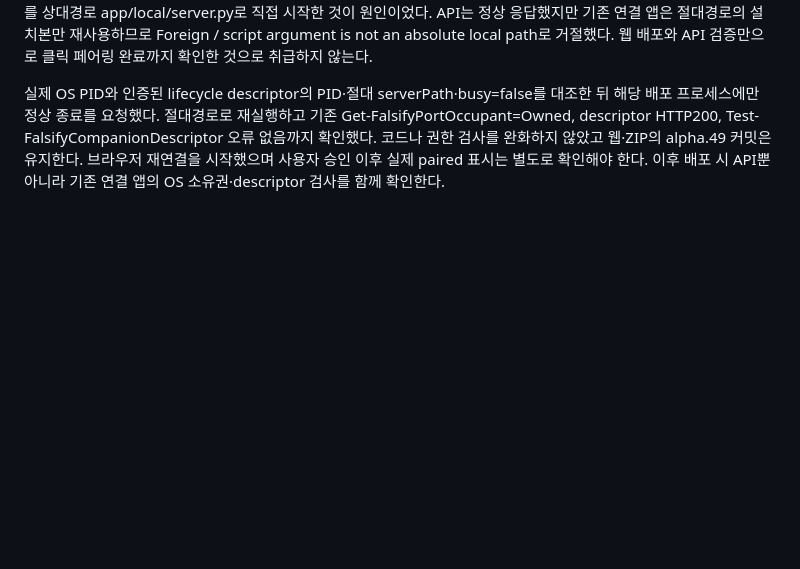
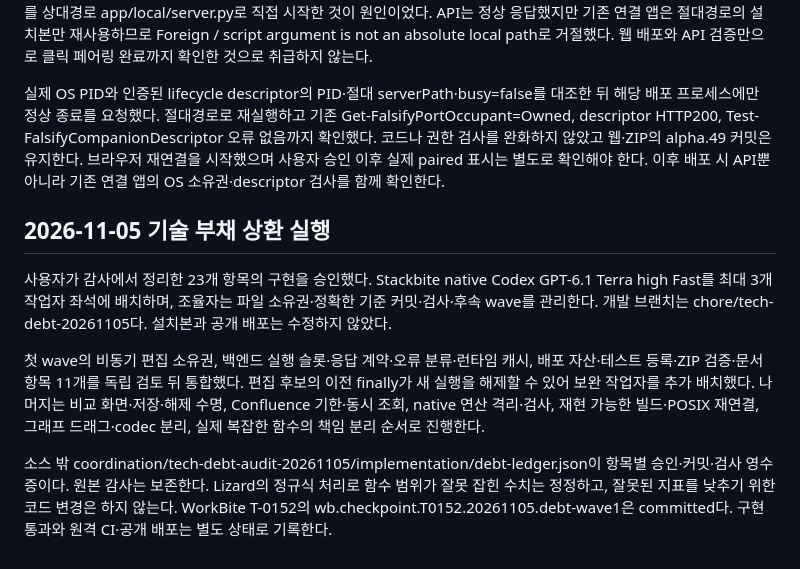
Before and after one commit to Shinick-Han/falsify-workbench, a Markdown page: docs/NORTH_STAR_EXTERNAL_AI.md, the part around the change. Drawn GitHub-style; blank space fills up the shorter version.

Commit message:
Record scoped technical debt implementation waves

```diff
--- a/docs/NORTH_STAR_EXTERNAL_AI.md
+++ b/docs/NORTH_STAR_EXTERNAL_AI.md
@@ -436,3 +436,11 @@ Cursor Grok 4.7 xhigh fast 작업자를 코어·출력·UI·독립 QA·후속
 사용자가 브라우저 로컬 네트워크 권한을 허용한 뒤 companion 로그 안내가 나오는 문제를 신고했다. 배포 조율자가 서버를 상대경로 app/local/server.py로 직접 시작한 것이 원인이었다. API는 정상 응답했지만 기존 연결 앱은 절대경로의 설치본만 재사용하므로 Foreign / script argument is not an absolute local path로 거절했다. 웹 배포와 API 검증만으로 클릭 페어링 완료까지 확인한 것으로 취급하지 않는다.
 
 실제 OS PID와 인증된 lifecycle descriptor의 PID·절대 serverPath·busy=false를 대조한 뒤 해당 배포 프로세스에만 정상 종료를 요청했다. 절대경로로 재실행하고 기존 Get-FalsifyPortOccupant=Owned, descriptor HTTP200, Test-FalsifyCompanionDescriptor 오류 없음까지 확인했다. 코드나 권한 검사를 완화하지 않았고 웹·ZIP의 alpha.49 커밋은 유지한다. 브라우저 재연결을 시작했으며 사용자 승인 이후 실제 paired 표시는 별도로 확인해야 한다. 이후 배포 시 API뿐 아니라 기존 연결 앱의 OS 소유권·descriptor 검사를 함께 확인한다.
+
+## 2026-11-05 기술 부채 상환 실행
+
+사용자가 감사에서 정리한 23개 항목의 구현을 승인했다. Stackbite native Codex GPT-6.1 Terra high Fast를 최대 3개 작업자 좌석에 배치하며, 조율자는 파일 소유권·정확한 기준 커밋·검사·후속 wave를 관리한다. 개발 브랜치는 chore/tech-debt-20261105다. 설치본과 공개 배포는 수정하지 않았다.
+
+첫 wave의 비동기 편집 소유권, 백엔드 실행 슬롯·응답 계약·오류 분류·런타임 캐시, 배포 자산·테스트 등록·ZIP 검증·문서 항목 11개를 독립 검토 뒤 통합했다. 편집 후보의 이전 finally가 새 실행을 해제할 수 있어 보완 작업자를 추가 배치했다. 나머지는 비교 화면·저장·해제 수명, Confluence 기한·동시 조회, native 연산 격리·검사, 재현 가능한 빌드·POSIX 재연결, 그래프 드래그·codec 분리, 실제 복잡한 함수의 책임 분리 순서로 진행한다.
+
+소스 밖 coordination/tech-debt-audit-20261105/implementation/debt-ledger.json이 항목별 승인·커밋·검사 영수증이다. 원본 감사는 보존한다. Lizard의 정규식 처리로 함수 범위가 잘못 잡힌 수치는 정정하고, 잘못된 지표를 낮추기 위한 코드 변경은 하지 않는다. WorkBite T-0152의 wb.checkpoint.T0152.20261105.debt-wave1은 committed다. 구현 통과와 원격 CI·공개 배포는 별도 상태로 기록한다.
```
